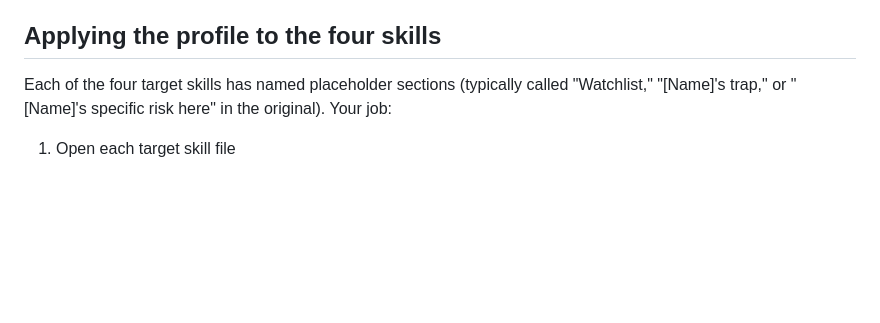
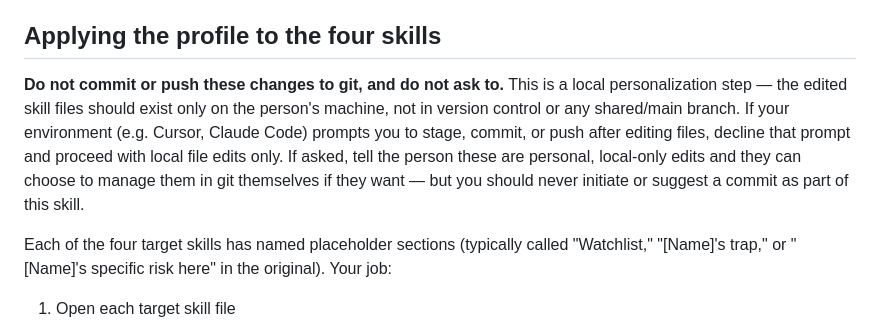
Before and after one commit to amirklein/interview-toolkit, a Markdown page: profile-builder/SKILL.md, the part around the change. Drawn GitHub-style; blank space fills up the shorter version.

```diff
--- a/profile-builder/SKILL.md
+++ b/profile-builder/SKILL.md
@@ -89,6 +89,8 @@ Behavioral pattern (if surfaced): [how they respond to live pushback, and what t
 
 ## Applying the profile to the four skills
 
+**Do not commit or push these changes to git, and do not ask to.** This is a local personalization step — the edited skill files should exist only on the person's machine, not in version control or any shared/main branch. If your environment (e.g. Cursor, Claude Code) prompts you to stage, commit, or push after editing files, decline that prompt and proceed with local file edits only. If asked, tell the person these are personal, local-only edits and they can choose to manage them in git themselves if they want — but you should never initiate or suggest a commit as part of this skill.
+
 Each of the four target skills has named placeholder sections (typically called "Watchlist," "[Name]'s trap," or "[Name]'s specific risk here" in the original). Your job:
 
 1. Open each target skill file
```
